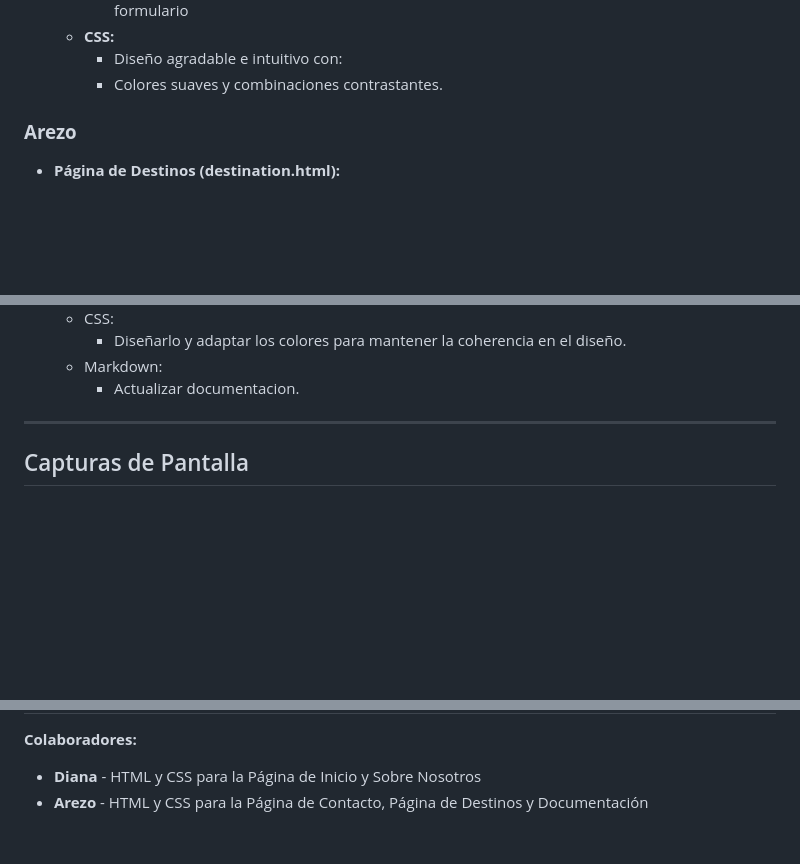
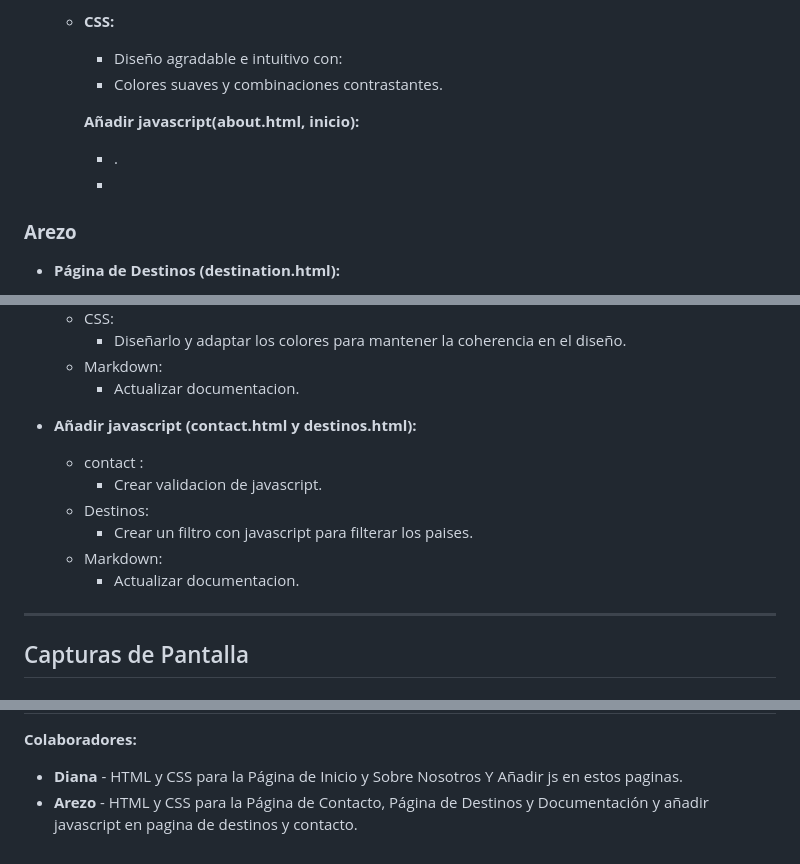
Before and after one commit to ArezoH/arezo-diana-project, a Markdown page: README.md, 3 parts joined by grey strips. Rendered like a GitHub page; blank space fills up the shorter version.

Commit message:
javascript

```diff
--- a/README.md
+++ b/README.md
@@ -80,6 +80,10 @@ El proyecto está organizado con la siguiente estructura de carpetas:
     - Colores suaves y combinaciones contrastantes.
 
 
+    **Añadir javascript(about.html, inicio):**
+
+    - .
+    -
 
 ### **Arezo**
 - **Página de Destinos (destination.html):**
@@ -108,7 +112,13 @@ El proyecto está organizado con la siguiente estructura de carpetas:
   - Markdown:
     - Actualizar documentacion.
 
-
+- **Añadir javascript (contact.html y destinos.html):**
+  - contact :
+    - Crear validacion de javascript.
+  - Destinos:
+    - Crear un filtro con javascript para filterar los paises.
+  - Markdown:
+    - Actualizar documentacion.
 ---
 
 ## Capturas de Pantalla
@@ -135,5 +149,5 @@ El proyecto está organizado con la siguiente estructura de carpetas:
 ---
 
 **Colaboradores:**
-- **Diana** - HTML y CSS para la Página de Inicio y Sobre Nosotros
-- **Arezo** - HTML y CSS para la Página de Contacto, Página de Destinos y Documentación
+- **Diana** - HTML y CSS para la Página de Inicio y Sobre Nosotros Y Añadir js en estos paginas.
+- **Arezo** - HTML y CSS para la Página de Contacto, Página de Destinos y Documentación y añadir javascript en pagina de destinos y contacto.
```
Also changed, not shown: other parts of README.md (+4 -0 lines), img/image1.png (added), 11 other files.
